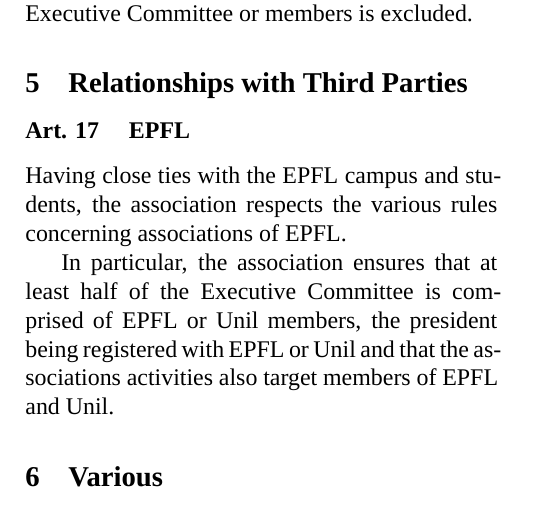
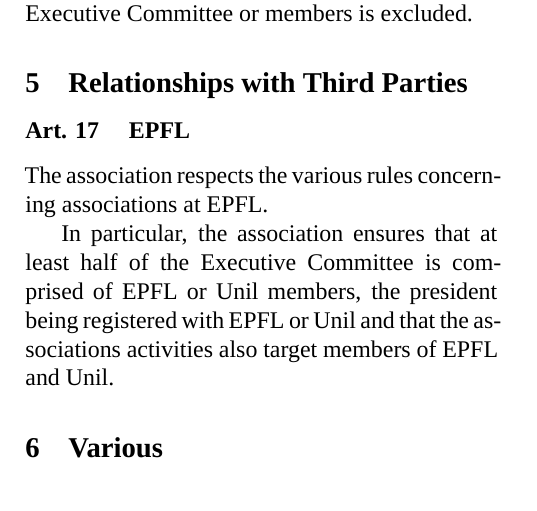
Before and after one commit to octanisorg/articles_of_association, a LaTeX document (articles_of_association_english_french.tex): part of page 5 of 6, cut so that both start at the same text. Compiled offline with XeLaTeX; a missing font is replaced by an installed copy or a similar font.

Commit message:
changed wording in 3rd party art

```diff
--- a/articles_of_association_english_french.tex
+++ b/articles_of_association_english_french.tex
@@ -217,7 +217,7 @@
 	\subsection{Relationships with Third Parties}
 
 	\subsubsection{EPFL}\stepcounter{art}
-	Having close ties with the EPFL campus and students, the association respects the various rules concerning associations of EPFL.
+	The association respects the various rules concerning associations at EPFL.
 
 	In particular, the association ensures that at least half of the Executive Committee is comprised of EPFL or Unil members, the president being registered with EPFL or Unil and that the associations activities also target members of EPFL and Unil.
 
```
Also changed, not shown: articles_of_association_english_french.pdf, 3 other files.
